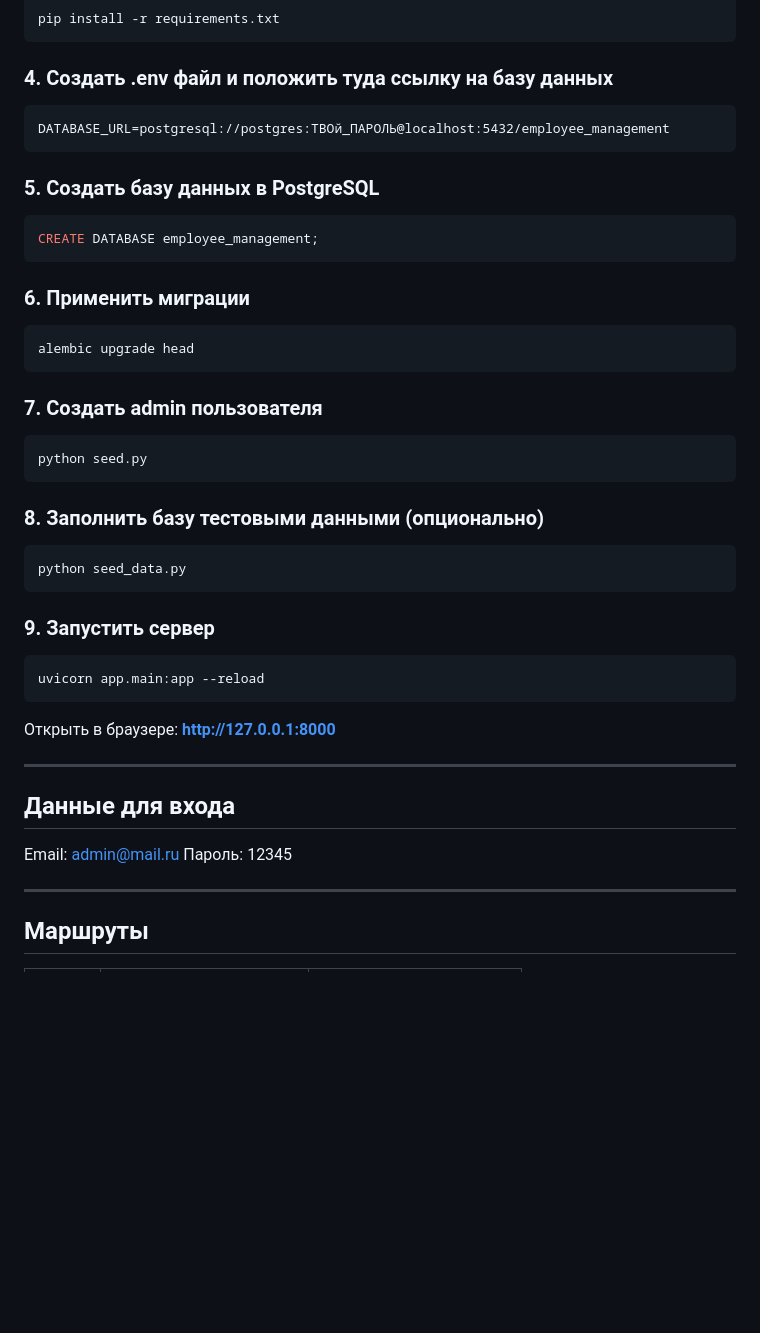
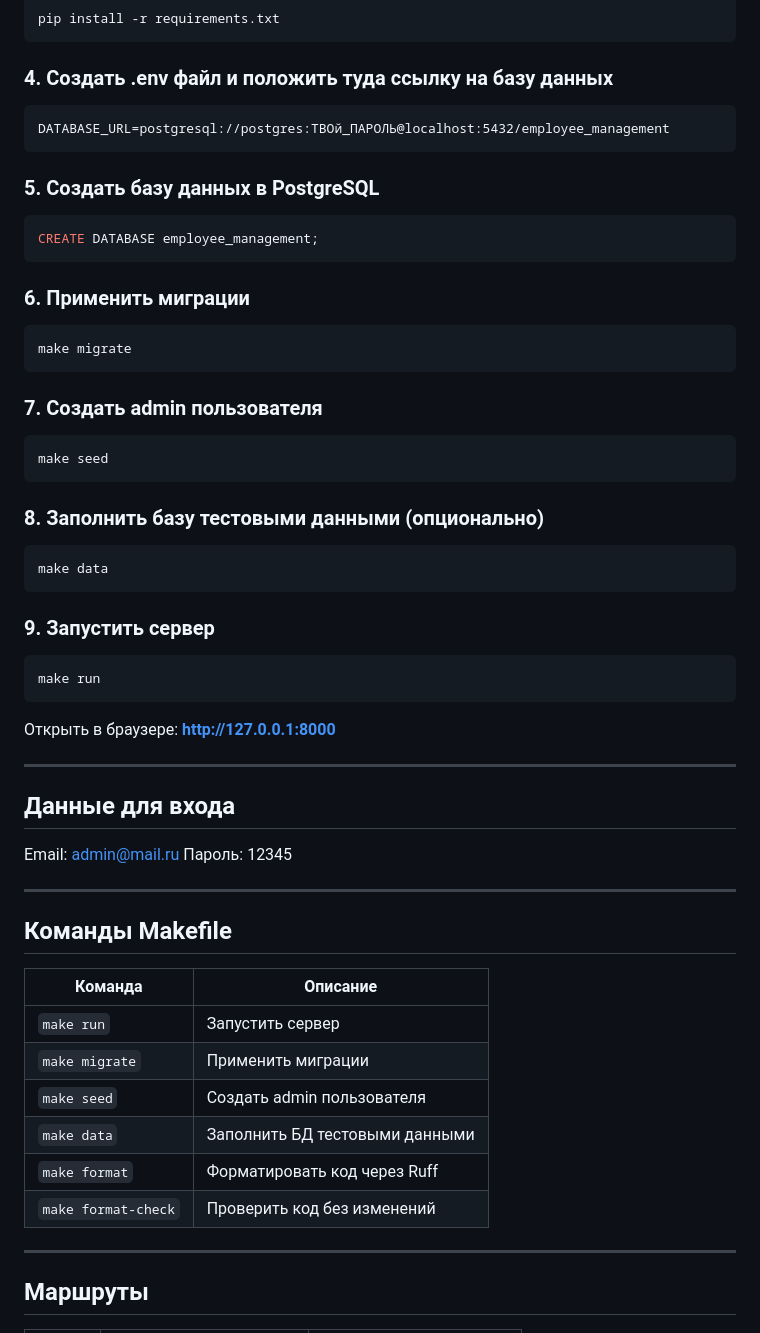
Before and after one commit to IslamK1/KMG_employment_management_system, a Markdown page: README.md, the part around one of its changes. Rendered like a GitHub page; blank space fills up the shorter version.

````diff
--- a/README.md
+++ b/README.md
@@ -110,7 +126,7 @@ pip install -r requirements.txt
 
 ### 4. Создать .env файл и положить туда ссылку на базу данных
 
-```Создайте файл .env в корне проекта
+```Создайте файл .env в корне проекта с данным содержимым внутри:
 DATABASE_URL=postgresql://postgres:ТВОй_ПАРОЛЬ@localhost:5432/employee_management
 ```
 
@@ -123,25 +139,25 @@ CREATE DATABASE employee_management;
 ### 6. Применить миграции
 
 ```bash
-alembic upgrade head
+make migrate
 ```
 
 ### 7. Создать admin пользователя
 
 ```bash
-python seed.py
+make seed
 ```
 
 ### 8. Заполнить базу тестовыми данными (опционально)
 
 ```bash
-python seed_data.py
+make data
 ```
 
 ### 9. Запустить сервер
 
 ```bash
-uvicorn app.main:app --reload
+make run
 ```
 
 Открыть в браузере: **http://127.0.0.1:8000**
@@ -152,6 +168,19 @@ uvicorn app.main:app --reload
 
 Email:    admin@mail.ru
 Пароль:   12345
+
+---
+
+## Команды Makefile
+
+| Команда | Описание |
+|---------|----------|
+| `make run` | Запустить сервер |
+| `make migrate` | Применить миграции |
+| `make seed` | Создать admin пользователя |
+| `make data` | Заполнить БД тестовыми данными |
+| `make format` | Форматировать код через Ruff |
+| `make format-check` | Проверить код без изменений |
 
 ---
 
````
Also changed, not shown: other parts of README.md (+32 -16 lines).
